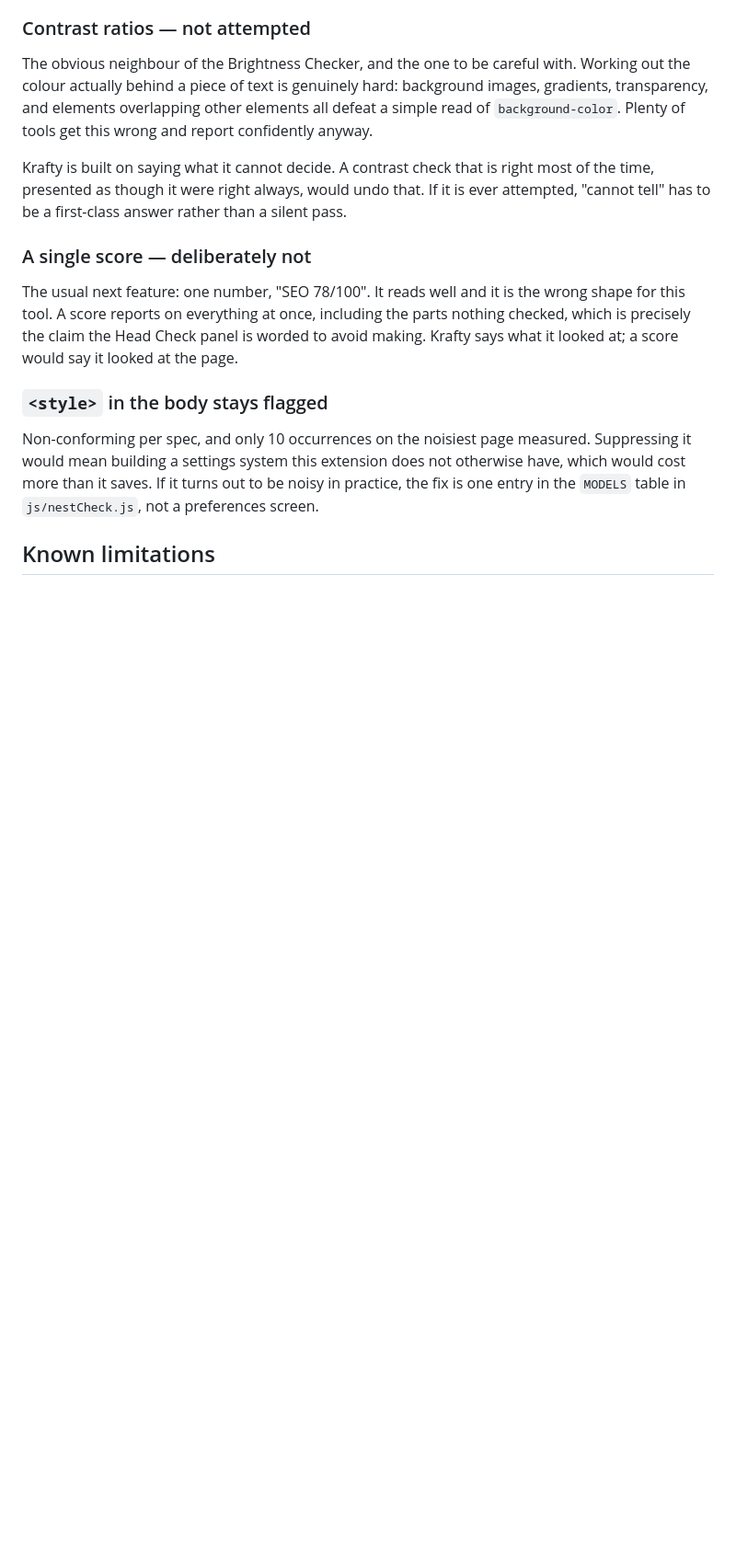
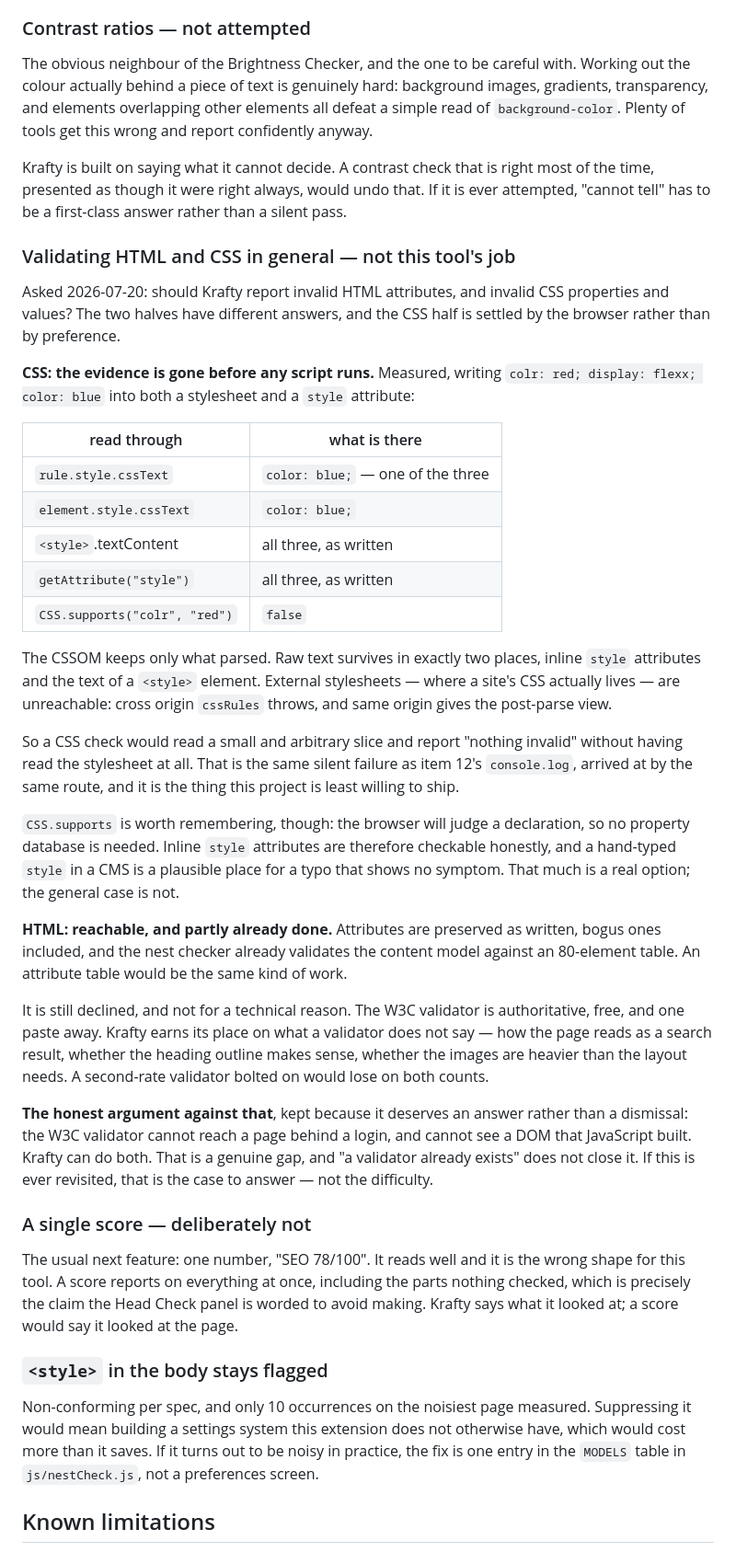
Before and after one commit to takeshisakuma/krafty, a Markdown page: ROADMAP.md, the part around the change. Shown at 92% size. Rendered like a GitHub page; blank space fills up the shorter version.

Commit message:
Record why validating HTML and CSS in general is not this tool's job
Asked whether Krafty should report invalid HTML attributes and invalid CSS
properties and values. The two halves have different answers and the CSS
half is settled by the browser, so both are written down before the
question comes back.

CSS was measured rather than reasoned about. Writing three declarations,
two of them invalid, the CSSOM keeps only the one that parsed - through
rule.style and element.style alike. Raw text survives in exactly two
places, inline style attributes and the text of a style element. External
stylesheets, where a site's CSS actually lives, are unreachable: cross
origin cssRules throws and same origin gives the post-parse view.

A CSS check would therefore read a small arbitrary slice and report
"nothing invalid" without having read the stylesheet at all - item 12's
console.log failure, by the same route. CSS.supports is noted as worth
remembering, because it means the browser will judge a declaration and no
property database is needed, which makes inline style attributes the one
part that could be done honestly.

HTML is reachable and partly already done: attributes survive as written
and the nest checker already validates a content model. It is declined
anyway, for what the tool is rather than what it can do. The W3C validator
is authoritative and one paste away, and Krafty earns its place on what a
validator does not say.

The argument against that is kept rather than dismissed: a validator cannot
reach a page behind a login or a DOM that JavaScript built, and Krafty can.
That is a real gap, and it is the case to answer if this is revisited.

Co-Authored-By: Claude Opus 4.8 <noreply@anthropic.com>

```diff
--- a/ROADMAP.md
+++ b/ROADMAP.md
@@ -330,6 +330,57 @@ right most of the time, presented as though it were right always, would
 undo that. If it is ever attempted, "cannot tell" has to be a first-class
 answer rather than a silent pass.
 
+### Validating HTML and CSS in general — not this tool's job
+
+Asked 2026-07-20: should Krafty report invalid HTML attributes, and invalid
+CSS properties and values? The two halves have different answers, and the
+CSS half is settled by the browser rather than by preference.
+
+**CSS: the evidence is gone before any script runs.** Measured, writing
+`colr: red; display: flexx; color: blue` into both a stylesheet and a
+`style` attribute:
+
+| read through | what is there |
+|---|---|
+| `rule.style.cssText` | `color: blue;` — one of the three |
+| `element.style.cssText` | `color: blue;` |
+| `<style>`.textContent | all three, as written |
+| `getAttribute("style")` | all three, as written |
+| `CSS.supports("colr", "red")` | `false` |
+
+The CSSOM keeps only what parsed. Raw text survives in exactly two places,
+inline `style` attributes and the text of a `<style>` element. External
+stylesheets — where a site's CSS actually lives — are unreachable: cross
+origin `cssRules` throws, and same origin gives the post-parse view.
+
+So a CSS check would read a small and arbitrary slice and report "nothing
+invalid" without having read the stylesheet at all. That is the same silent
+failure as item 12's `console.log`, arrived at by the same route, and it is
+the thing this project is least willing to ship.
+
+`CSS.supports` is worth remembering, though: the browser will judge a
+declaration, so no property database is needed. Inline `style` attributes
+are therefore checkable honestly, and a hand-typed `style` in a CMS is a
+plausible place for a typo that shows no symptom. That much is a real
+option; the general case is not.
+
+**HTML: reachable, and partly already done.** Attributes are preserved as
+written, bogus ones included, and the nest checker already validates the
+content model against an 80-element table. An attribute table would be the
+same kind of work.
+
+It is still declined, and not for a technical reason. The W3C validator is
+authoritative, free, and one paste away. Krafty earns its place on what a
+validator does not say — how the page reads as a search result, whether the
+heading outline makes sense, whether the images are heavier than the layout
+needs. A second-rate validator bolted on would lose on both counts.
+
+**The honest argument against that**, kept because it deserves an answer
+rather than a dismissal: the W3C validator cannot reach a page behind a
+login, and cannot see a DOM that JavaScript built. Krafty can do both. That
+is a genuine gap, and "a validator already exists" does not close it. If
+this is ever revisited, that is the case to answer — not the difficulty.
+
 ### A single score — deliberately not
 
 The usual next feature: one number, "SEO 78/100". It reads well and it is
```
